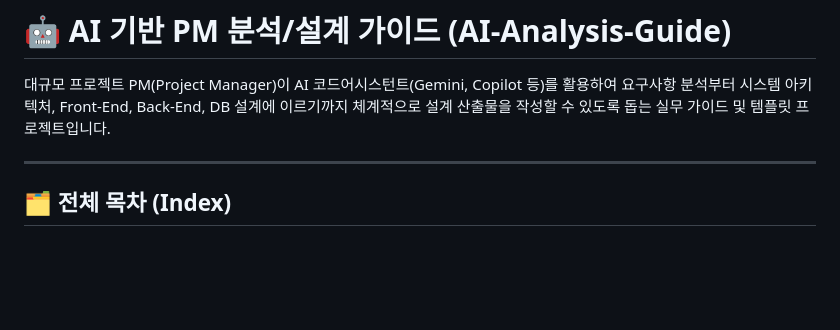
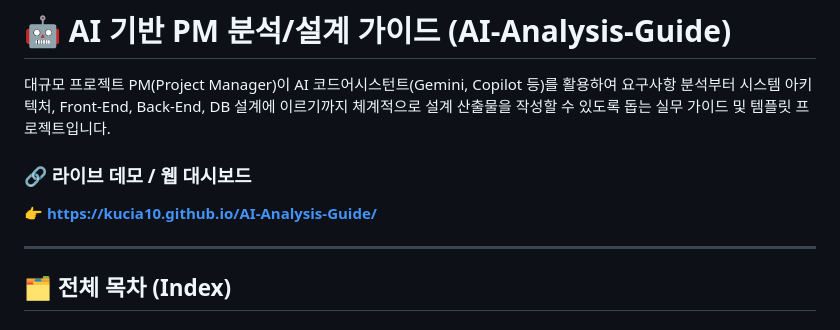
Before and after one commit to kucia10/AI-Analysis-Guide, a Markdown page: README.md, the part around the change. Drawn GitHub-style; blank space fills up the shorter version.

Commit message:
Add Live Link to README

```diff
--- a/README.md
+++ b/README.md
@@ -1,6 +1,9 @@
 # 🤖 AI 기반 PM 분석/설계 가이드 (AI-Analysis-Guide)
 
 대규모 프로젝트 PM(Project Manager)이 AI 코드어시스턴트(Gemini, Copilot 등)를 활용하여 요구사항 분석부터 시스템 아키텍처, Front-End, Back-End, DB 설계에 이르기까지 체계적으로 설계 산출물을 작성할 수 있도록 돕는 실무 가이드 및 템플릿 프로젝트입니다.
+
+### 🔗 라이브 데모 / 웹 대시보드
+👉 **[https://kucia10.github.io/AI-Analysis-Guide/](https://kucia10.github.io/AI-Analysis-Guide/)**
 
 ---
 
```
